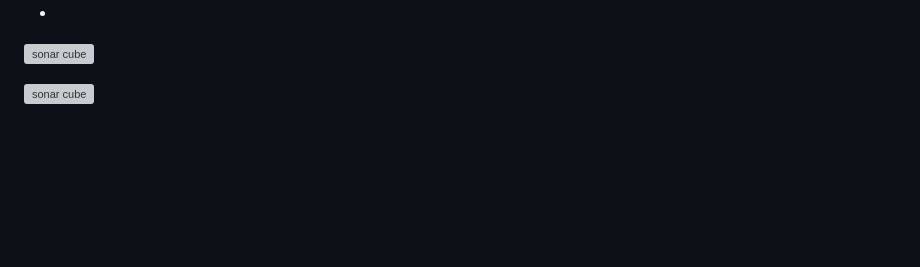
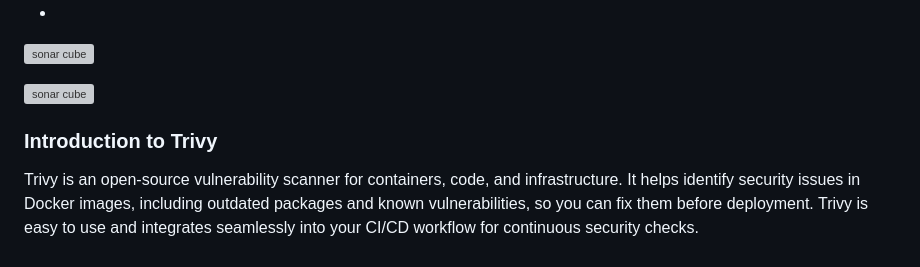
Before and after one commit to rukevweubio/Django-Based-Office-Mnagerment-system, a Markdown page: README.md, the part around the change. Rendered like a GitHub page; blank space fills up the shorter version; grey boxes are pictures that could not be loaded.

Commit message:
Add introduction to Trivy in README
Added an introduction section for Trivy, explaining its purpose and integration.

```diff
--- a/README.md
+++ b/README.md
@@ -223,3 +223,6 @@ jobs:
 
 
 ![sonar cube](https://github.com/rukevweubio/Django-Based-Office-Mnagerment-system/blob/main/photo/Screenshot%20(2624).png)
+
+### Introduction to Trivy
+Trivy is an open-source vulnerability scanner for containers, code, and infrastructure. It helps identify security issues in Docker images, including outdated packages and known vulnerabilities, so you can fix them before deployment. Trivy is easy to use and integrates seamlessly into your CI/CD workflow for continuous security checks.
```
